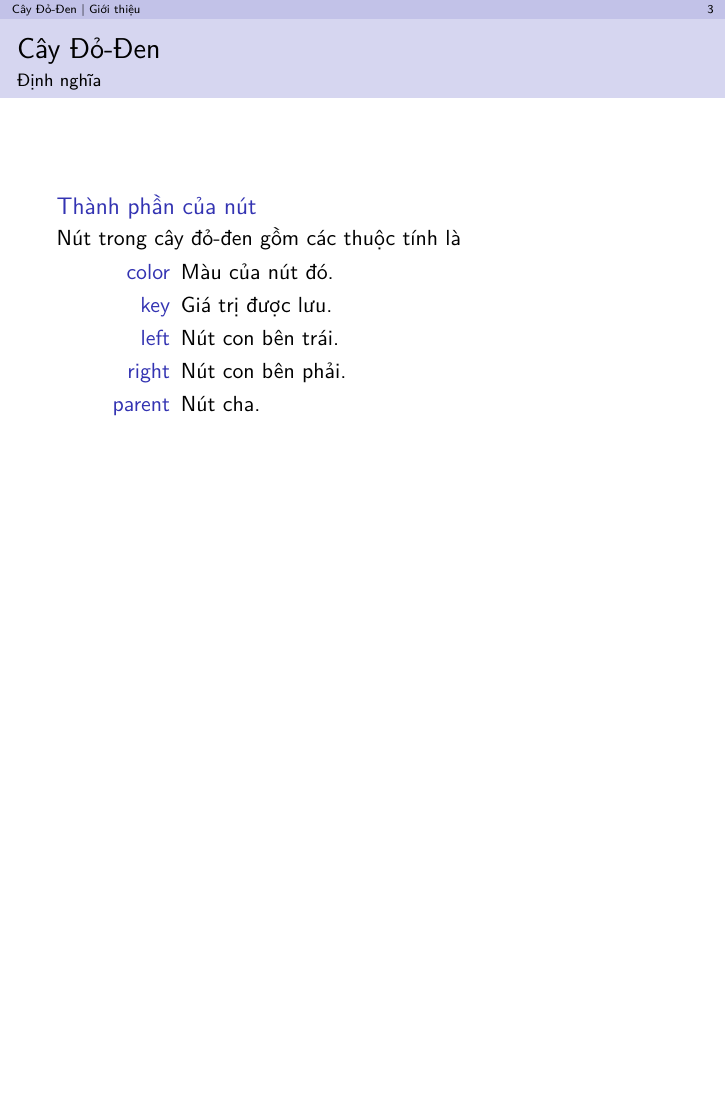
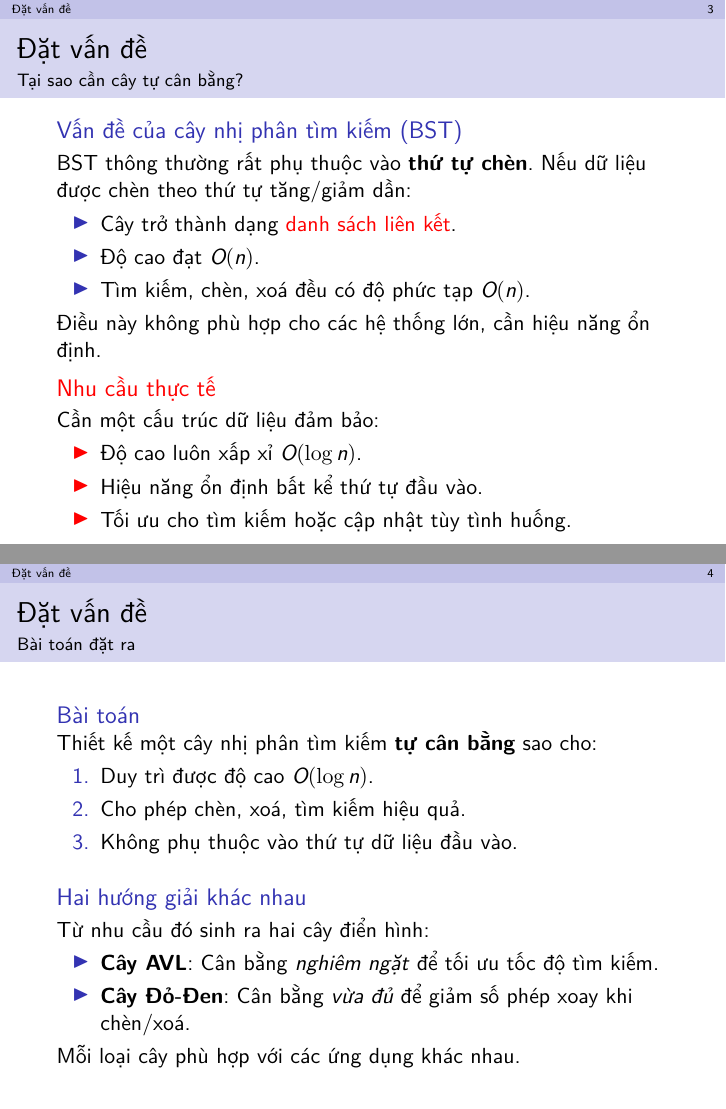
Before and after one commit to kanumi-2005/slide-tdtt, LaTeX slides (main.tex, which reads bao.tex): page 3 of 9 before the commit and pages 3 and 4 of 12 after it, the two joined at a grey line, the shorter picture padded with empty space. Compiled offline with XeLaTeX.

Commit message:
Add introduction and problem statement for balanced trees

```diff
--- a/bao.tex
+++ b/bao.tex
@@ -1,2 +1,49 @@
-%!TeX program = lualatex
-%!TeX root = main.tex
+\section{Đặt vấn đề}
+
+\begin{frame}
+    \frametitle{\insertsection}
+    \framesubtitle{Tại sao cần cây tự cân bằng?}
+
+    \begin{block}{Vấn đề của cây nhị phân tìm kiếm (BST)}
+        BST thông thường rất phụ thuộc vào \textbf{thứ tự chèn}.
+        Nếu dữ liệu được chèn theo thứ tự tăng/giảm dần:
+        \begin{itemize}
+            \item Cây trở thành dạng \alert{danh sách liên kết}.
+            \item Độ cao đạt $O(n)$.
+            \item Tìm kiếm, chèn, xoá đều có độ phức tạp $O(n)$.
+        \end{itemize}
+        Điều này không phù hợp cho các hệ thống lớn, cần hiệu năng ổn định.
+    \end{block}
+
+    \begin{alertblock}{Nhu cầu thực tế}
+        Cần một cấu trúc dữ liệu đảm bảo:
+        \begin{itemize}
+            \item Độ cao luôn xấp xỉ $O(\log n)$.
+            \item Hiệu năng ổn định bất kể thứ tự đầu vào.
+            \item Tối ưu cho tìm kiếm hoặc cập nhật tùy tình huống.
+        \end{itemize}
+    \end{alertblock}
+\end{frame}
+
+\begin{frame}
+    \frametitle{\insertsection}
+    \framesubtitle{Bài toán đặt ra}
+
+    \begin{block}{Bài toán}
+        Thiết kế một cây nhị phân tìm kiếm \textbf{tự cân bằng} sao cho:
+        \begin{enumerate}
+            \item Duy trì được độ cao $O(\log n)$.
+            \item Cho phép chèn, xoá, tìm kiếm hiệu quả.
+            \item Không phụ thuộc vào thứ tự dữ liệu đầu vào.
+        \end{enumerate}
+    \end{block}
+
+    \begin{block}{Hai hướng giải khác nhau}
+        Từ nhu cầu đó sinh ra hai cây điển hình:
+        \begin{itemize}
+            \item \textbf{Cây AVL}: Cân bằng \textit{nghiêm ngặt} để tối ưu tốc độ tìm kiếm.
+            \item \textbf{Cây Đỏ-Đen}: Cân bằng \textit{vừa đủ} để giảm số phép xoay khi chèn/xoá.
+        \end{itemize}
+        Mỗi loại cây phù hợp với các ứng dụng khác nhau.
+    \end{block}
+\end{frame}
```
Also changed, not shown: bao.tex (12 more changed lines).
